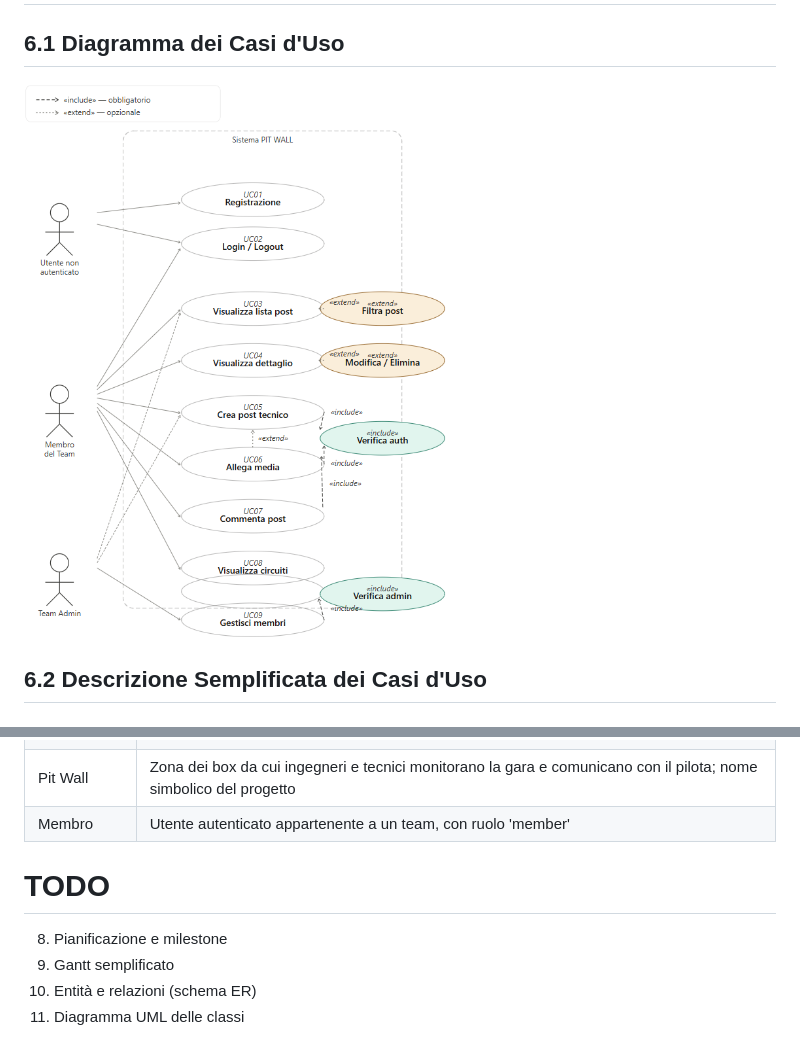
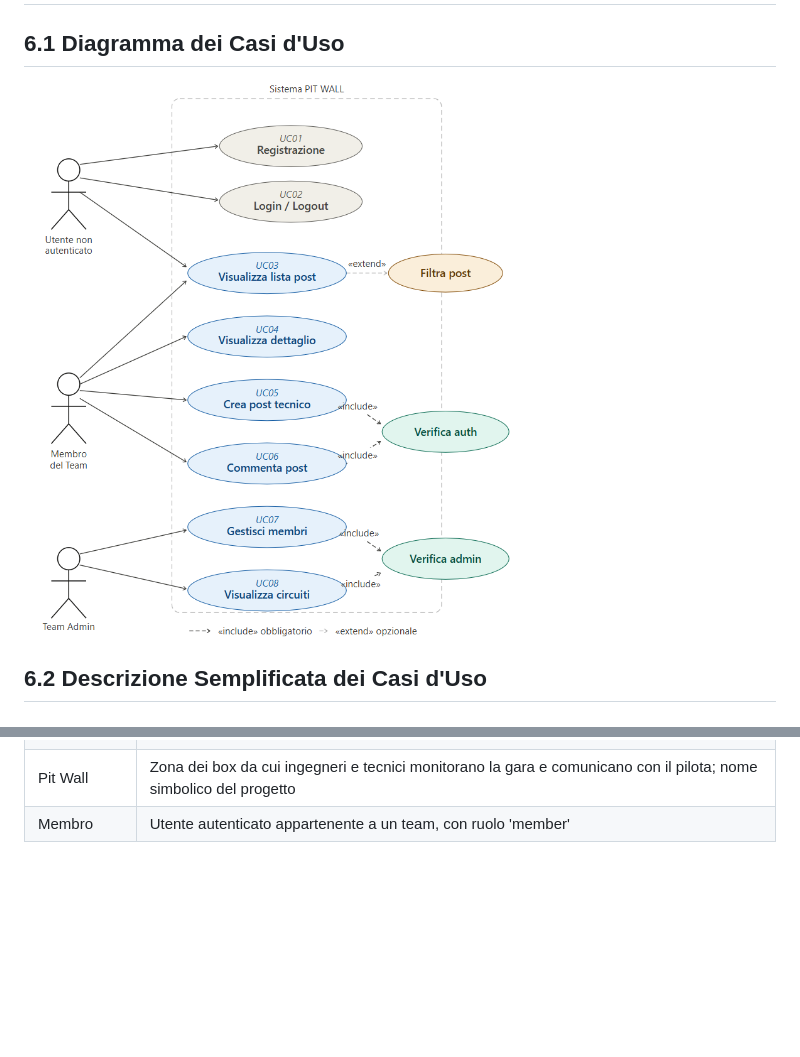
Before and after one commit to AngeloBerlini/final_project, a Markdown page: documento_requisiti.md, 2 parts joined by grey strips. Rendered like a GitHub page; pictures changed too: diagrams/use_case.png; blank space fills up the shorter version.

Commit message:
ok usecase diag, controllare gantt e altro...

```diff
--- a/documento_requisiti.md
+++ b/documento_requisiti.md
@@ -197,9 +197,3 @@ Esempi di extend (comportamenti opzionali):
 | Team Admin | Utente con privilegi di gestione del team: può invitare, rimuovere e promuovere membri |
 | Pit Wall | Zona dei box da cui ingegneri e tecnici monitorano la gara e comunicano con il pilota; nome simbolico del progetto |
 | Membro | Utente autenticato appartenente a un team, con ruolo 'member' |
-
-# TODO
-8. Pianificazione e milestone
-1. Gantt semplificato
-9. Entità e relazioni (schema ER)
-10. Diagramma UML delle classi
```
Also changed, not shown: documento_requisiti_2.md (added, +289 -0 lines), 1 other file.
